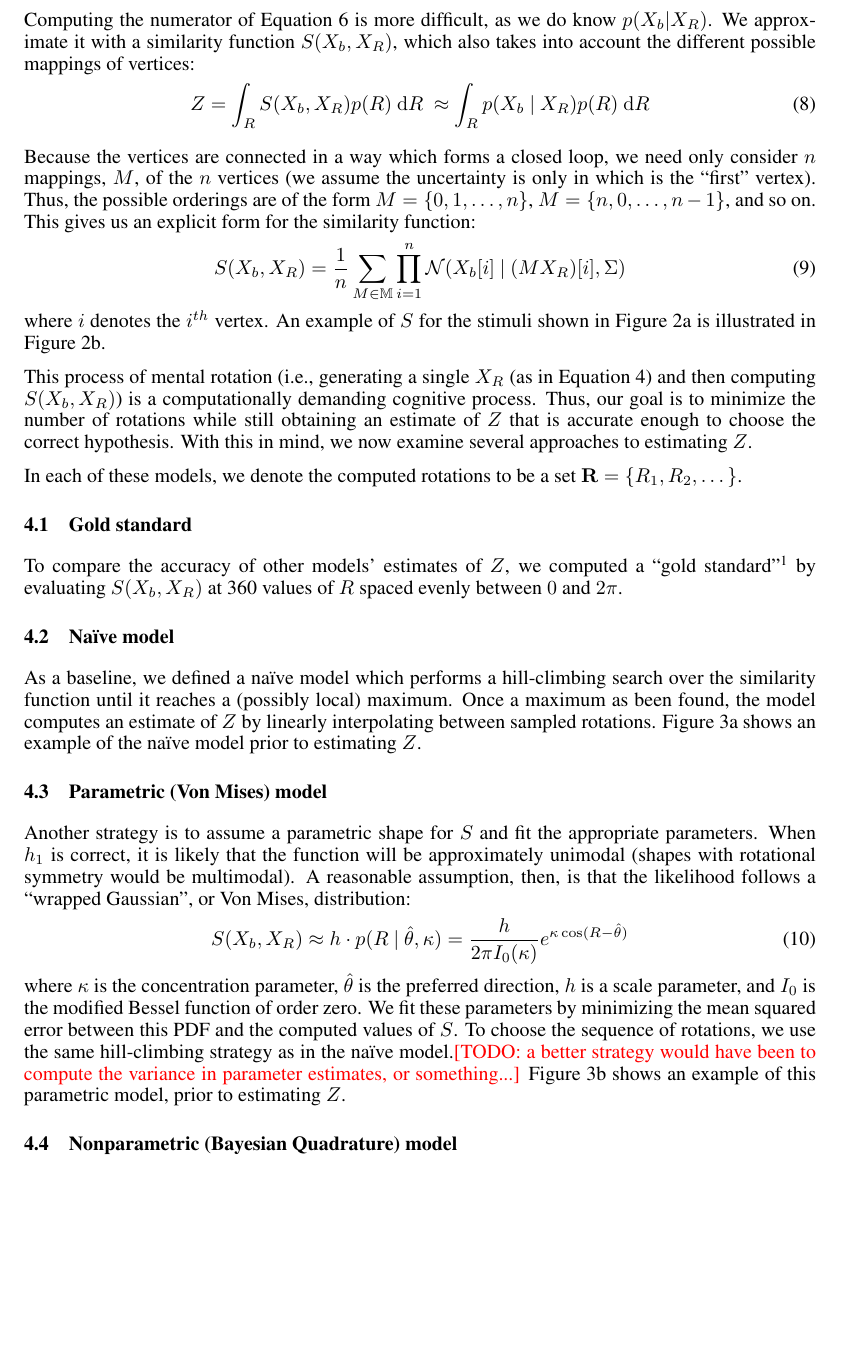
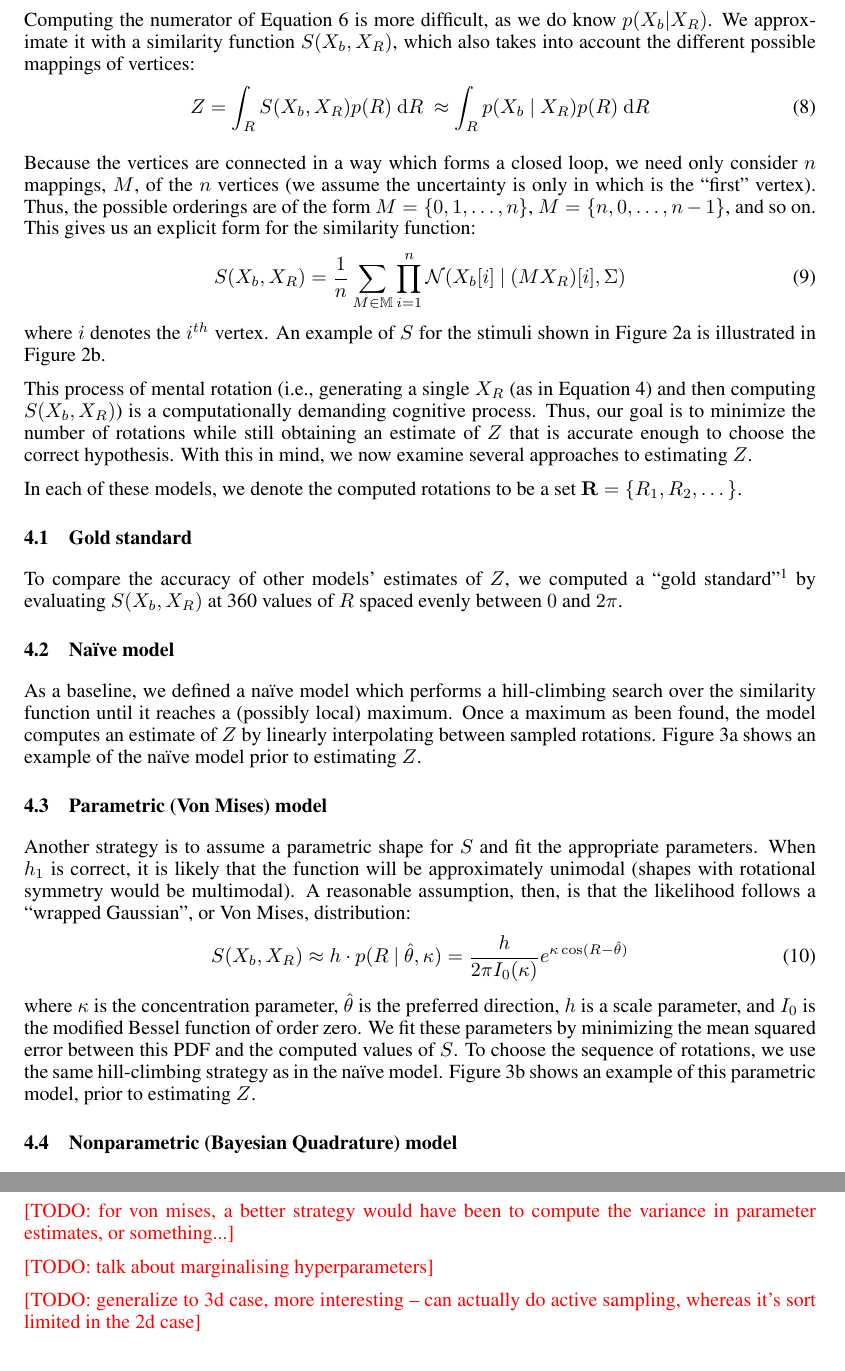
Before and after one commit to jhamrick/optimal-mental-rotation, a LaTeX paper (man/final-project.tex): part of page 4 of 9 before the commit and two parts of pages 4 and 8 of 9 after it, the two joined at a grey line, cut so that both start at the same text, the shorter picture padded with empty space. Compiled offline with pdfLaTeX.

Commit message:
Resolve some TODOs, add some more

```diff
--- a/man/final-project.tex
+++ b/man/final-project.tex
@@ -310,10 +310,8 @@ preferred direction, $h$ is a scale parameter, and $I_0$ is the
 modified Bessel function of order zero. We fit these parameters by
 minimizing the mean squared error between this PDF and the computed
 values of $S$. To choose the sequence of rotations, we use the same
-hill-climbing strategy as in the na\"ive model.\TODO{a better strategy
-  would have been to compute the variance in parameter estimates, or
-  something...} Figure \ref{fig:vm} shows an example of this
-parametric model, prior to estimating $Z$.
+hill-climbing strategy as in the na\"ive model. Figure \ref{fig:vm}
+shows an example of this parametric model, prior to estimating $Z$.
 
 \subsection{Nonparametric (Bayesian Quadrature) model}
 
@@ -510,6 +508,13 @@ significant portion of the rotations have been sampled.
 
 \section{Discussion}
 
+\TODO{for von mises, a better strategy would have been to compute the
+  variance in parameter estimates, or something...}
+
+\TODO{talk about marginalising hyperparameters}
+
+\TODO{generalize to 3d case, more interesting -- can actually do
+  active sampling, whereas it's sort limited in the 2d case}
 
 % \renewcommand\bibsection{\subsubsection*{\refname}}
 \renewcommand\refname{\normalsize{References}}
```
Also changed, not shown: man/final-project.tex (4 more changed lines).
